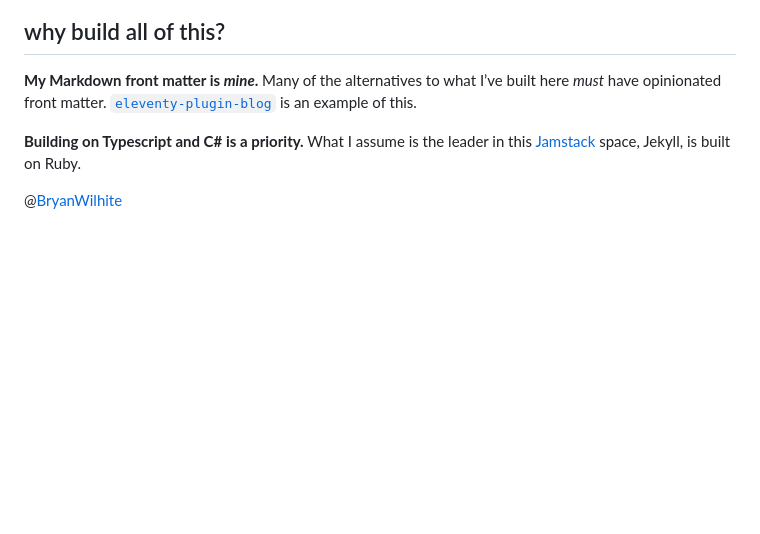
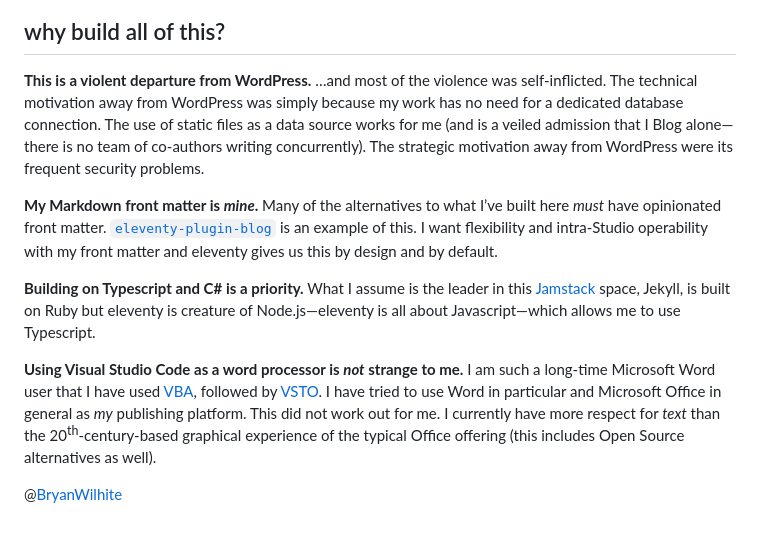
Before and after one commit to BryanWilhite/Blog, a Markdown page: presentation-drafts/2020-06-11-my-blogging-workflow-for-2020-is-all-about-11ty-eleventy.md, the part around one of its changes. Rendered like a GitHub page; blank space fills up the shorter version.

```diff
--- a/presentation-drafts/2020-06-11-my-blogging-workflow-for-2020-is-all-about-11ty-eleventy.md
+++ b/presentation-drafts/2020-06-11-my-blogging-workflow-for-2020-is-all-about-11ty-eleventy.md
@@ -59,8 +73,12 @@ The [GitHub project for the `1.0.3` release](https://github.com/BryanWilhite/Son
 
 ## why build all of this?
 
-**My Markdown front matter is _mine_.** Many of the alternatives to what I’ve built here _must_ have opinionated front matter. [`eleventy-plugin-blog`](https://github.com/sielay/eleventy-plugin-blog) is an example of this.
+**This is a violent departure from WordPress.** …and most of the violence was self-inflicted. The technical motivation away from WordPress was simply because my work has no need for a dedicated database connection. The use of static files as a data source works for me (and is a veiled admission that I Blog alone—there is no team of co-authors writing concurrently). The strategic motivation away from WordPress were its frequent security problems.
 
-**Building on Typescript and C# is a priority.** What I assume is the leader in this [Jamstack](https://jamstack.org/) space, Jekyll, is built on Ruby.
+**My Markdown front matter is _mine_.** Many of the alternatives to what I’ve built here _must_ have opinionated front matter. [`eleventy-plugin-blog`](https://github.com/sielay/eleventy-plugin-blog) is an example of this. I want flexibility and intra-Studio operability with my front matter and eleventy gives us this by design and by default.
+
+**Building on Typescript and C# is a priority.** What I assume is the leader in this [Jamstack](https://jamstack.org/) space, Jekyll, is built on Ruby but eleventy is creature of Node.js—eleventy is all about Javascript—which allows me to use Typescript.
+
+**Using Visual Studio Code as a word processor is _not_ strange to me.** I am such a long-time Microsoft Word user that I have used [VBA](https://docs.microsoft.com/en-us/office/vba/library-reference/concepts/getting-started-with-vba-in-office), followed by [VSTO](https://docs.microsoft.com/en-us/visualstudio/vsto/office-solutions-development-overview-vsto?view=vs-2019). I have tried to use Word in particular and Microsoft Office in general as _my_ publishing platform. This did not work out for me. I currently have more respect for _text_ than the 20<sup>th</sup>-century-based graphical experience of the typical Office offering (this includes Open Source alternatives as well).
 
 @[BryanWilhite](https://twitter.com/BryanWilhite)
```
Also changed, not shown: other parts of presentation-drafts/2020-06-11-my-blogging-workflow-for-2020-is-all-about-11ty-eleventy.md (+22 -8 lines), presentation/image/day-path-2020-06-12-14-06-49.png (added), presentation/image/day-path-2020-06-12-14-10-28.png (added), 1 other file.
